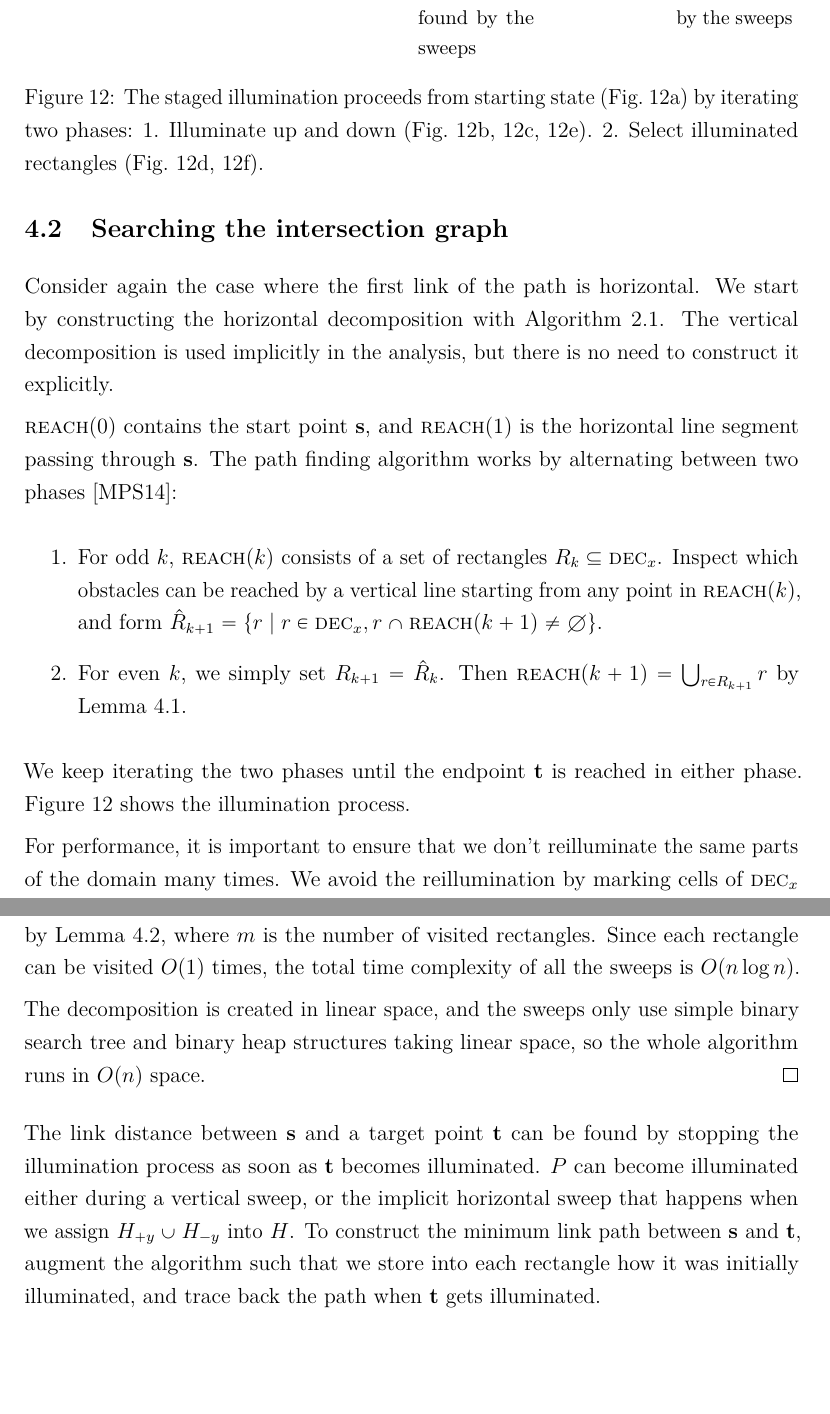
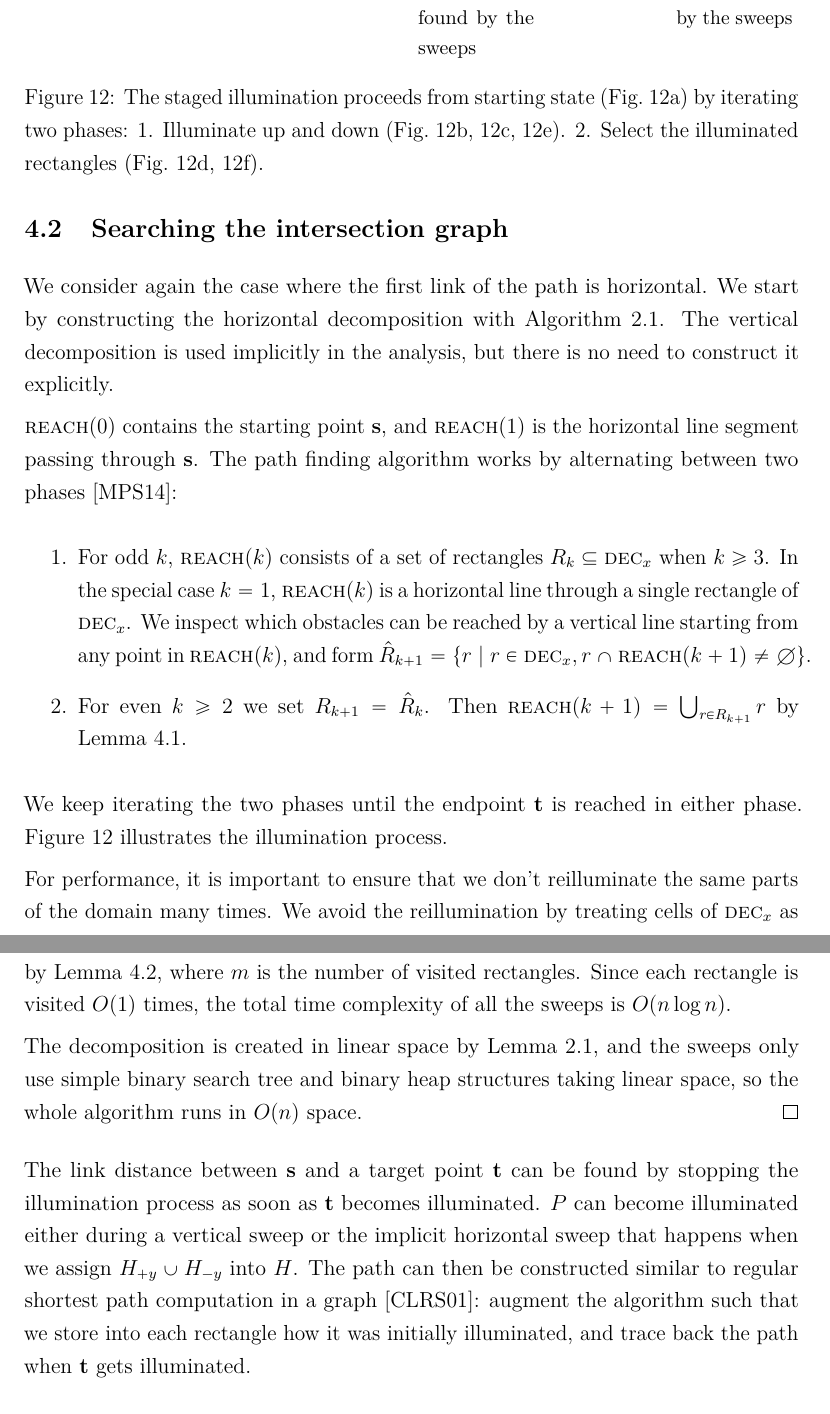
Before and after one commit to sisu/gradu, a LaTeX document (gradu.tex): two parts of pages 40 and 43 of 58, joined at a grey line, cut so that both start at the same text. Compiled offline with pdfLaTeX.

Commit message:
finish editing minlink2d section.

```diff
--- a/gradu.tex
+++ b/gradu.tex
@@ -1369,17 +1369,18 @@ The goal is thus to implicitly perform BFS in the intersection graph without exp
 
 \subsection{Searching the intersection graph}
 
-Consider again the case where the first link of the path is horizontal.
+We consider again the case where the first link of the path is horizontal.
 We start by constructing the horizontal decomposition with Algorithm~\ref{alg:split2d}.
 The vertical decomposition is used implicitly in the analysis, but there is no need to construct it explicitly.
 
-\reach{0} contains the start point~\spt, and \reach{1} is the horizontal line segment passing through \spt.
+\reach{0} contains the starting point~\spt, and \reach{1} is the horizontal line segment passing through \spt.
 The path finding algorithm works by alternating between two phases~\cite{revisited}:
 
 \begin{enumerate}
-\item For odd $k$, \reach{k} consists of a set of rectangles $R_k\subseteq\decomp{x}$.
-	Inspect which obstacles can be reached by a vertical line starting from any point in \reach{k}, and form $\hat{R}_{k+1}=\set{r \mid r\in\decomp{x}, r\cap\reach{k+1}\neq\emptyset}$.
-\item For even $k$, we simply set $R_{k+1}=\hat{R}_k$.
+\item For odd $k$, \reach{k} consists of a set of rectangles $R_k\subseteq\decomp{x}$ when $k\ge 3$.
+	In the special case $k=1$, \reach{k} is a horizontal line through a single rectangle of \decomp{x}.
+	We inspect which obstacles can be reached by a vertical line starting from any point in \reach{k}, and form $\hat{R}_{k+1}=\set{r \mid r\in\decomp{x}, r\cap\reach{k+1}\neq\emptyset}$.
+\item For even $k\ge 2$ we set $R_{k+1}=\hat{R}_k$.
 	Then $\reach{k+1}=\bigcup_{r\in R_{k+1}}r$ by Lemma~\ref{lem:illum2d}.
 \end{enumerate}
 
@@ -1415,13 +1416,13 @@ The path finding algorithm works by alternating between two phases~\cite{revisit
 	\end{subfigure}
 	\caption{The staged illumination proceeds from starting state (Fig.~\ref{fig:light2d:start}) by iterating two phases:
 	1. Illuminate up and down (Fig.~\ref{fig:light2d:up},~\ref{fig:light2d:down},~\ref{fig:light2d:updown}).
-	2. Select illuminated rectangles (Fig.~\ref{fig:light2d:sel1},~\ref{fig:light2d:sel2}).
+	2. Select the illuminated rectangles (Fig.~\ref{fig:light2d:sel1},~\ref{fig:light2d:sel2}).
 	}\label{fig:light2d}
 \end{figure}
 
 We keep iterating the two phases until the endpoint~\ept is reached in either phase.
-Figure~\ref{fig:light2d} shows the illumination process.
+Figure~\ref{fig:light2d} illustrates the illumination process.
 
 For performance, it is important to ensure that we don't reilluminate the same parts of the domain many times.
-We avoid the reillumination by marking cells of \decomp{x} as obstacles some time after they have been found.
+We avoid the reillumination by treating cells of \decomp{x} as obstacles if they have been found on some previous illumination step.
 If rectangle $r$ is discovered on step $k$, then it is fully illuminated in \reach{k+1}, and each point visible from $r$ is illuminated in \reach{k+2}.
@@ -1505,14 +1506,15 @@ Run staged illumination starting from \spt within \fspace such that the first li
 Each cell is marked as an obstacle 2 steps after it has been found.
 On each iteration of the main loop we perform two sweeps, so each cell can be visited at most 4 times by the sweeps.
 The time complexity of a single sweep is $O(m\log m)$ by Lemma~\ref{lem:light2dtime}, where $m$ is the number of visited rectangles.
-Since each rectangle can be visited $O(1)$ times, the total time complexity of all the sweeps is $O(n\log n)$.
-
-The decomposition is created in linear space, and the sweeps only use simple binary search tree and binary heap structures taking linear space, so the whole algorithm runs in $O(n)$ space.
+Since each rectangle is visited $O(1)$ times, the total time complexity of all the sweeps is $O(n\log n)$.
+
+The decomposition is created in linear space by Lemma~\ref{lem:split2dtime}, and the sweeps only use simple binary search tree and binary heap structures taking linear space, so the whole algorithm runs in $O(n)$ space.
 \end{proof}
 
 The link distance between \spt and a target point \ept can be found by stopping the illumination process as soon as \ept becomes illuminated.
-\epts can become illuminated either during a vertical sweep, or the implicit horizontal sweep that happens when we assign $H_{+y}\cup H_{-y}$ into $H$.
-To construct the minimum link path between \spt and \ept, augment the algorithm such that we store into each rectangle how it was initially illuminated, and trace back the path when \ept gets illuminated.
+\epts can become illuminated either during a vertical sweep or the implicit horizontal sweep that happens when we assign $H_{+y}\cup H_{-y}$ into $H$.
+The path can then be constructed similar to regular shortest path computation in a graph~\cite{clrs}:
+augment the algorithm such that we store into each rectangle how it was initially illuminated, and trace back the path when \ept gets illuminated.
 
 
 
```
Also changed, not shown: gradu.tex (22 more changed lines).
